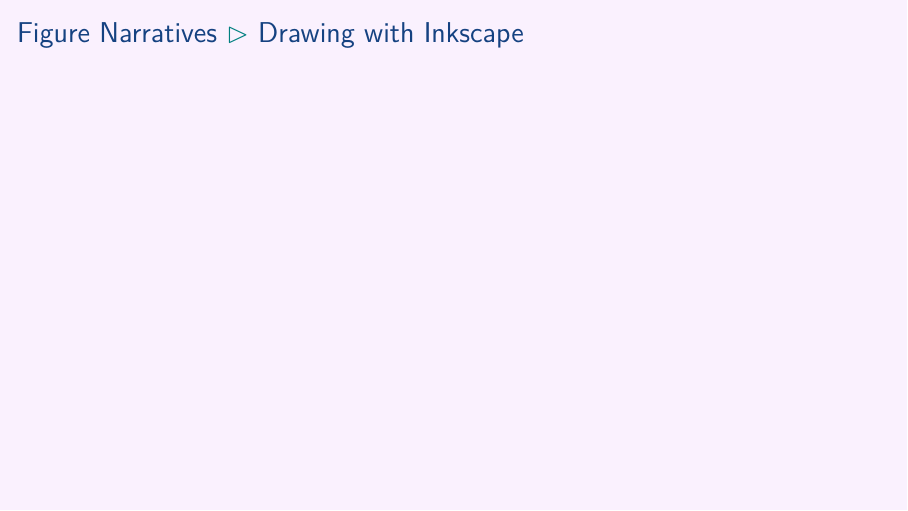
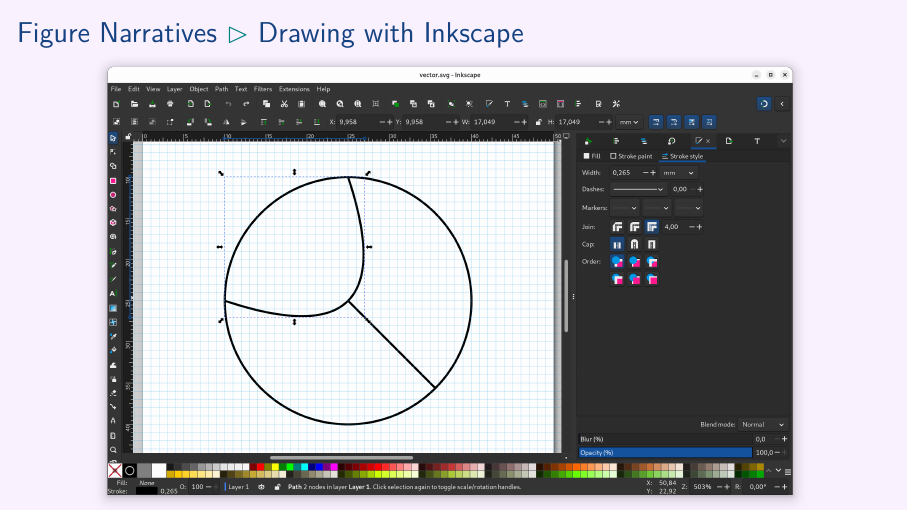
Before and after one commit to aslakjohansen/prosa-latex, LaTeX slides (doc/intermediate_presentation.tex, which reads doc/intermediate_contents.tex): page 56 of 69. Compiled offline with XeLaTeX.

Commit message:
Added screenshot of inkscape editing the base file

```diff
--- a/doc/intermediate_contents.tex
+++ b/doc/intermediate_contents.tex
@@ -793,8 +793,11 @@ lualatex -shell-escape "\newcommand\odenseonly[1]{\#1} \newcommand\sonderborgonl
 \subsubsection{Drawing with Inkscape}
 \begin{frame}[fragile]
   \frametitle{Figure Narratives \subpart{Drawing with Inkscape}}
-  \vspace{3mm}
-
+  \begin{tikzpicture}[remember picture,overlay]
+    \node[anchor=center] () at ([yshift=-5mm]current page.center) {
+      \includeBitmap{inkscape-svg-narrative.png}{13cm}
+    };
+  \end{tikzpicture}
 \end{frame}
 
 \subsubsection{Base File}
```
Also changed, not shown: doc/figs/inkscape-svg-narrative.png (added).
